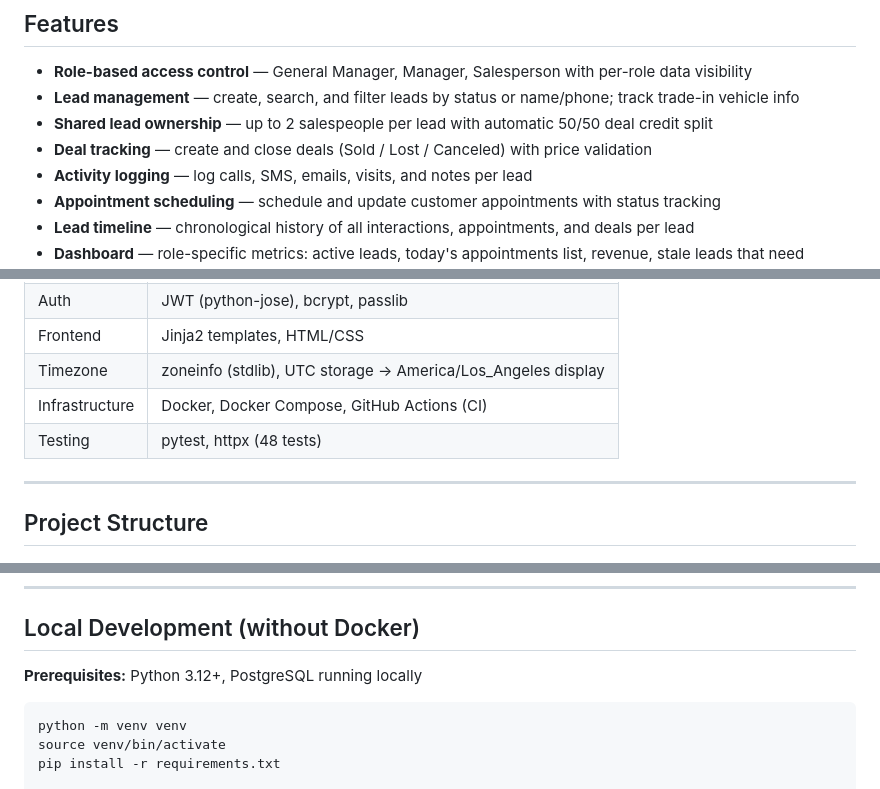
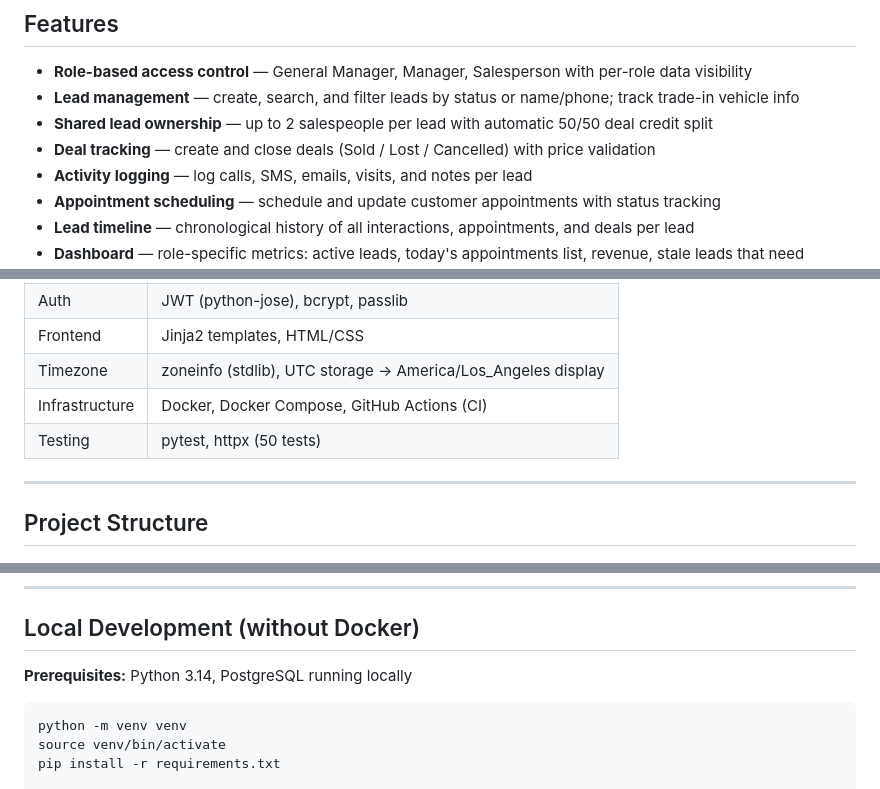
Before and after one commit to andriisyniuchenko/auto_dealer_crm, a Markdown page: README.md, 3 parts joined by grey strips. Drawn GitHub-style.

Commit message:
docs: update README (50 tests, minor fixes)

````diff
--- a/README.md
+++ b/README.md
@@ -55,7 +55,7 @@ Two integration points between the services:
 - **Role-based access control** — General Manager, Manager, Salesperson with per-role data visibility
 - **Lead management** — create, search, and filter leads by status or name/phone; track trade-in vehicle info
 - **Shared lead ownership** — up to 2 salespeople per lead with automatic 50/50 deal credit split
-- **Deal tracking** — create and close deals (Sold / Lost / Canceled) with price validation
+- **Deal tracking** — create and close deals (Sold / Lost / Cancelled) with price validation
 - **Activity logging** — log calls, SMS, emails, visits, and notes per lead
 - **Appointment scheduling** — schedule and update customer appointments with status tracking
 - **Lead timeline** — chronological history of all interactions, appointments, and deals per lead
@@ -82,7 +82,7 @@ Two integration points between the services:
 | Frontend | Jinja2 templates, HTML/CSS |
 | Timezone | zoneinfo (stdlib), UTC storage → America/Los_Angeles display |
 | Infrastructure | Docker, Docker Compose, GitHub Actions (CI) |
-| Testing | pytest, httpx (48 tests) |
+| Testing | pytest, httpx (50 tests) |
 
 ---
 
@@ -133,7 +133,7 @@ open http://localhost:8000
 
 ## Local Development (without Docker)
 
-**Prerequisites:** Python 3.12+, PostgreSQL running locally
+**Prerequisites:** Python 3.14, PostgreSQL running locally
 
 ```bash
 python -m venv venv
````
Also changed, not shown: other parts of README.md (+1 -1 lines).
